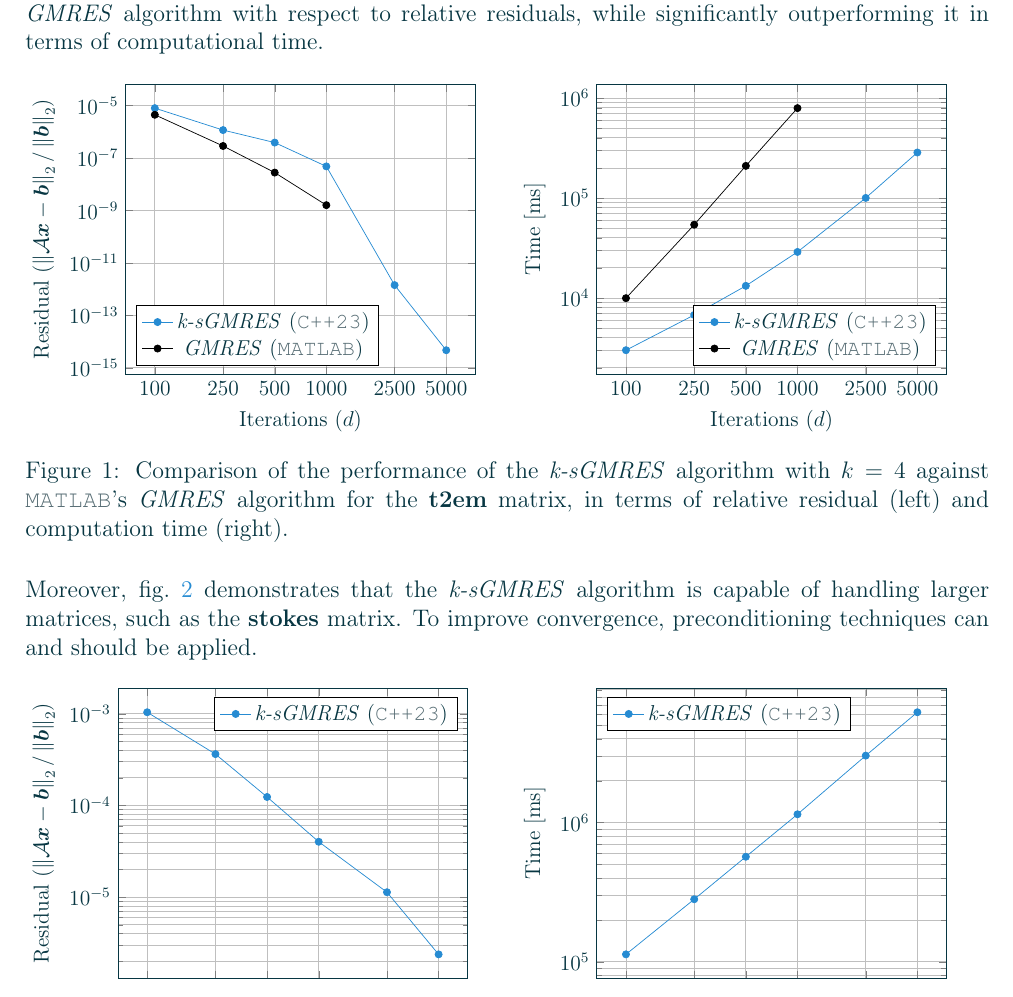
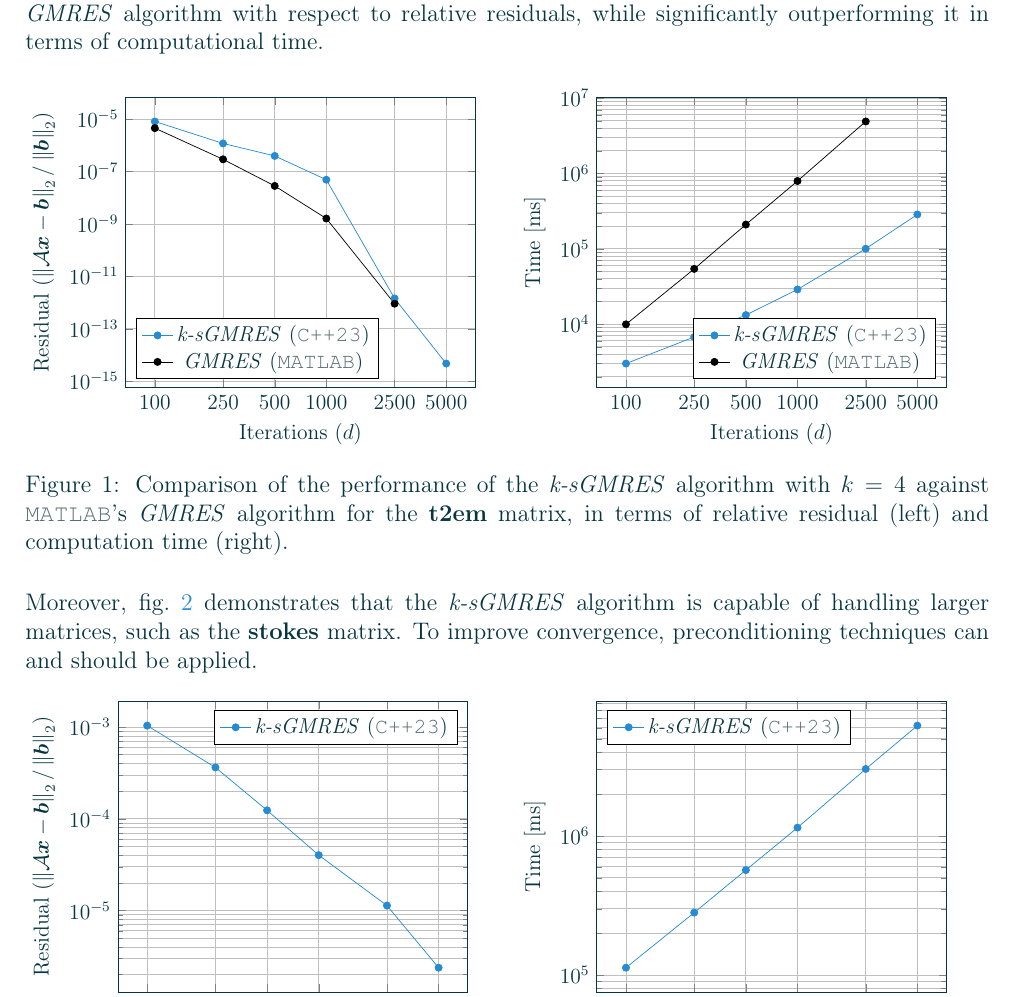
Before and after one commit to diantonioandrea/nla-project, a LaTeX paper (report.tex, which reads content/sections/results.tex): part of page 8 of 9, cut so that both start at the same text. Compiled offline with pdfLaTeX.

Commit message:
Update results.tex

```diff
--- a/content/sections/results.tex
+++ b/content/sections/results.tex
@@ -35,7 +35,7 @@ As illustrated in \cref{fig:t2em}, the \textit{k-sGMRES} algorithm demonstrates
                 legend pos=south west
             ]
             \addplot[color=\accentcolor, mark=*] coordinates {(100,8.059e-06) (250,1.172e-06) (500,3.910e-07) (1000,4.823e-08) (2500,1.426e-12) (5000,4.667e-15)};
-            \addplot[color=black, mark=*] coordinates {(100,4.50e-06) (250,2.9e-07) (500,2.8e-08) (1000,1.6e-09)};
+            \addplot[color=black, mark=*] coordinates {(100,4.50e-06) (250,2.9e-07) (500,2.8e-08) (1000,1.6e-09) (2500,9e-13)};
             \legend{\textit{k-sGMRES} (\lstinline{C++23}),\textit{GMRES} (\lstinline{MATLAB})}
             \end{loglogaxis}
         \end{tikzpicture}
```
Also changed, not shown: content/sections/results.tex (2 more changed lines).
